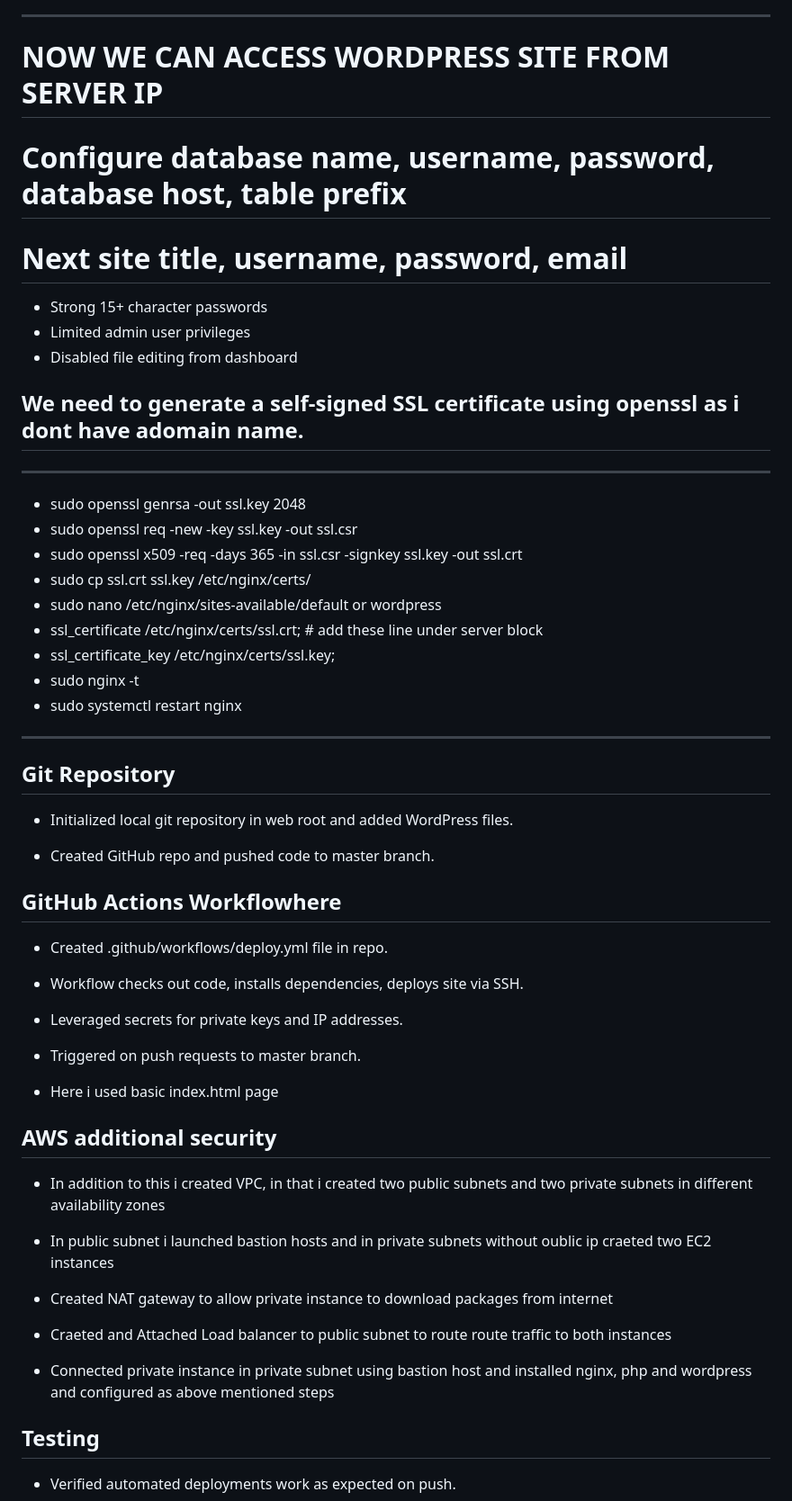
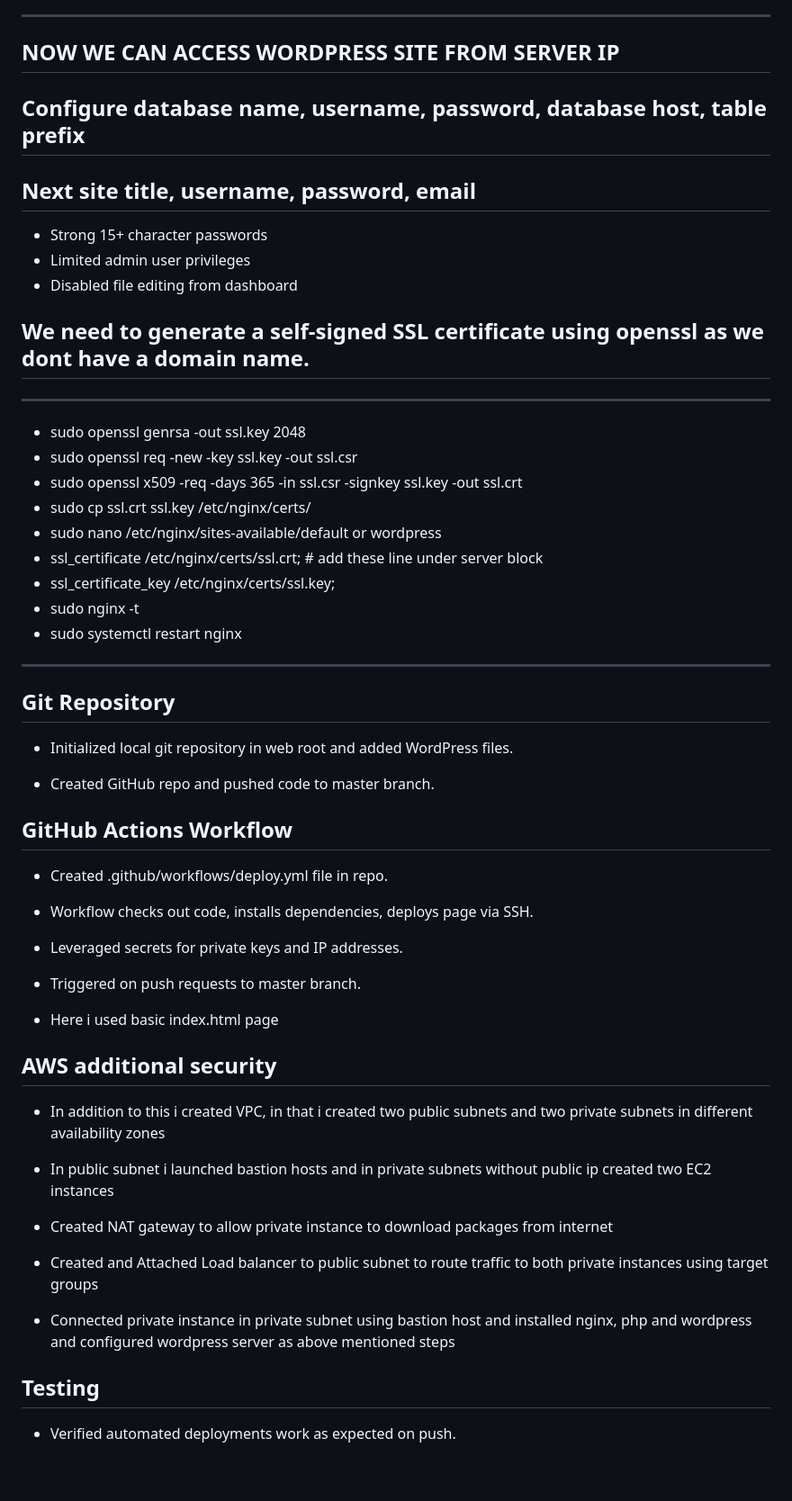
Before and after one commit to purna16/wordpress-project, a Markdown page: README.md, the part around the change printed below. Shown: that part at 90% size. Drawn GitHub-style; blank space fills up the shorter version.

```diff
--- a/README.md
+++ b/README.md
@@ -73,21 +73,21 @@ The goal is to install WordPress on an EC2 instance in AWS and automate deployme
  ---
- # NOW WE CAN ACCESS WORDPRESS SITE FROM SERVER IP
- # Configure database name, username, password, database host, table prefix
- # Next site title, username, password, email
+ ## NOW WE CAN ACCESS WORDPRESS SITE FROM SERVER IP
+ ## Configure database name, username, password, database host, table prefix
+ ## Next site title, username, password, email
 
 - Strong 15+ character passwords
 - Limited admin user privileges
 - Disabled file editing from dashboard
 
 
-## We need to  generate a self-signed SSL certificate using openssl as i dont have adomain name.
+## We need to  generate a self-signed SSL certificate using openssl as we dont have a domain name.
 ---
 - sudo openssl genrsa -out ssl.key 2048
 - sudo openssl req -new -key ssl.key -out ssl.csr
 - sudo openssl x509 -req -days 365 -in ssl.csr -signkey ssl.key -out ssl.crt
 - sudo cp ssl.crt ssl.key /etc/nginx/certs/
 - sudo nano /etc/nginx/sites-available/default or wordpress
-- ssl_certificate /etc/nginx/certs/ssl.crt; # add these line under server block
+- ssl_certificate /etc/nginx/certs/ssl.crt;              # add these line under server block
 - ssl_certificate_key /etc/nginx/certs/ssl.key;
 - sudo nginx -t
 - sudo systemctl restart nginx
@@ -100,11 +100,11 @@ The goal is to install WordPress on an EC2 instance in AWS and automate deployme
 
 - Created GitHub repo and pushed code to master branch.
 
-## GitHub Actions Workflowhere
+## GitHub Actions Workflow
 
 - Created .github/workflows/deploy.yml file in repo.
 
-- Workflow checks out code, installs dependencies, deploys site via SSH.
+- Workflow checks out code, installs dependencies, deploys page via SSH.
 
 - Leveraged secrets for private keys and IP addresses.
 
@@ -113,15 +113,16 @@ The goal is to install WordPress on an EC2 instance in AWS and automate deployme
 - Here i used basic index.html page
 
 ## AWS additional security
+
 - In addition to this i created VPC, in that i created two public subnets and two private subnets in different availability zones
 
-- In public subnet i launched bastion hosts and in private subnets without oublic ip craeted two EC2 instances
+- In public subnet i launched bastion hosts and in private subnets without public ip created two EC2 instances
 
 - Created NAT gateway to allow private instance to download packages from internet
 
-- Craeted and Attached Load balancer to public subnet to route route traffic to both instances
+- Created and Attached Load balancer to public subnet to route traffic to both private instances using target groups
 
-- Connected private instance in private subnet using bastion host and installed nginx, php and wordpress and configured as above mentioned steps
+- Connected private instance in private subnet using bastion host and installed nginx, php and wordpress and configured wordpress server as above mentioned steps
 
 
 ## Testing
```
Also changed, not shown: other parts of README.md (+9 -9 lines).
